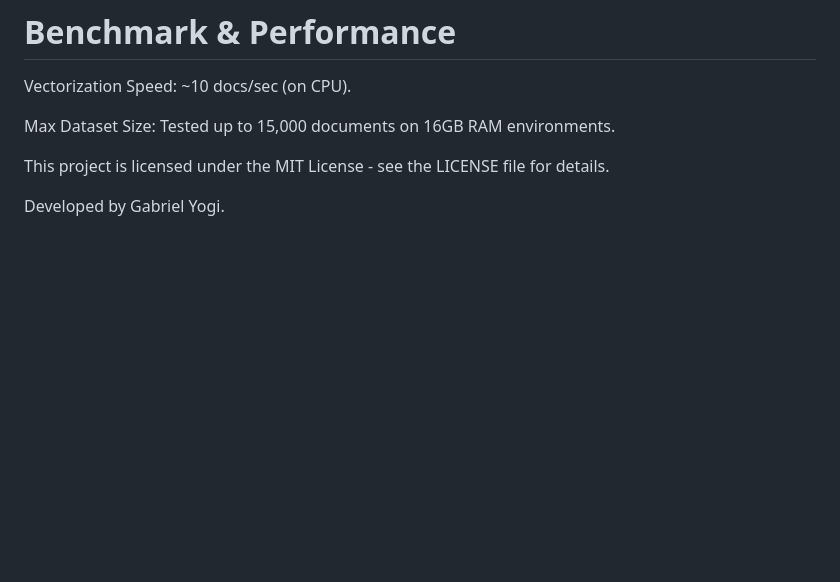
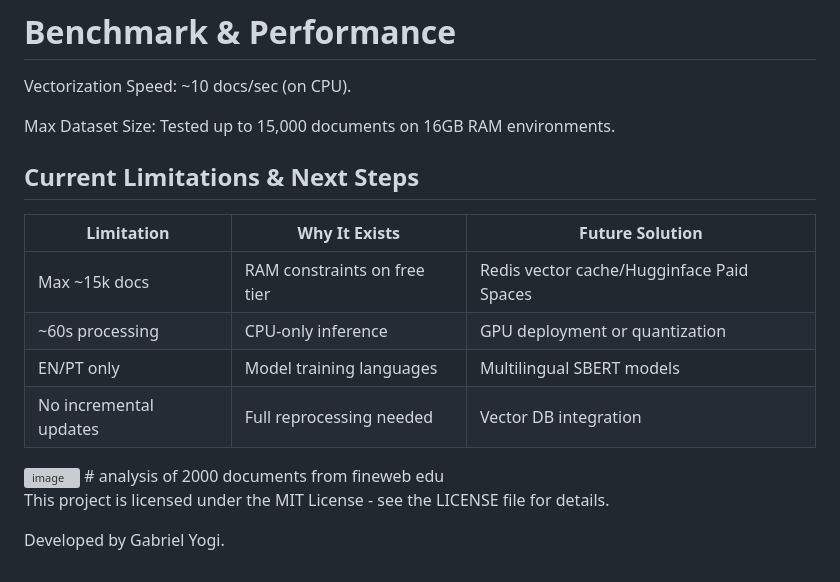
Before and after one commit to MadrasLe/aethermap, a Markdown page: README.md, the part around the change. Drawn GitHub-style; blank space fills up the shorter version; grey boxes are pictures that could not be loaded.

```diff
--- a/README.md
+++ b/README.md
@@ -100,6 +100,19 @@ Vectorization Speed: ~10 docs/sec (on CPU).
 Max Dataset Size: Tested up to 15,000 documents on 16GB RAM environments.
 
 
+##  Current Limitations & Next Steps
+
+| Limitation | Why It Exists | Future Solution |
+|------------|---------------|-----------------|
+| Max ~15k docs | RAM constraints on free tier | Redis vector cache/Hugginface Paid Spaces|
+| ~60s processing | CPU-only inference | GPU deployment or quantization |
+| EN/PT only | Model training languages | Multilingual SBERT models |
+| No incremental updates | Full reprocessing needed | Vector DB integration |
+
+
+<img width="1366" height="768" alt="image" src="https://github.com/user-attachments/assets/d7f09578-0581-4023-8590-2c06719377a3" />
+# analysis of 2000 documents from fineweb edu
+
 
 This project is licensed under the MIT License - see the LICENSE file for details.
 
```
